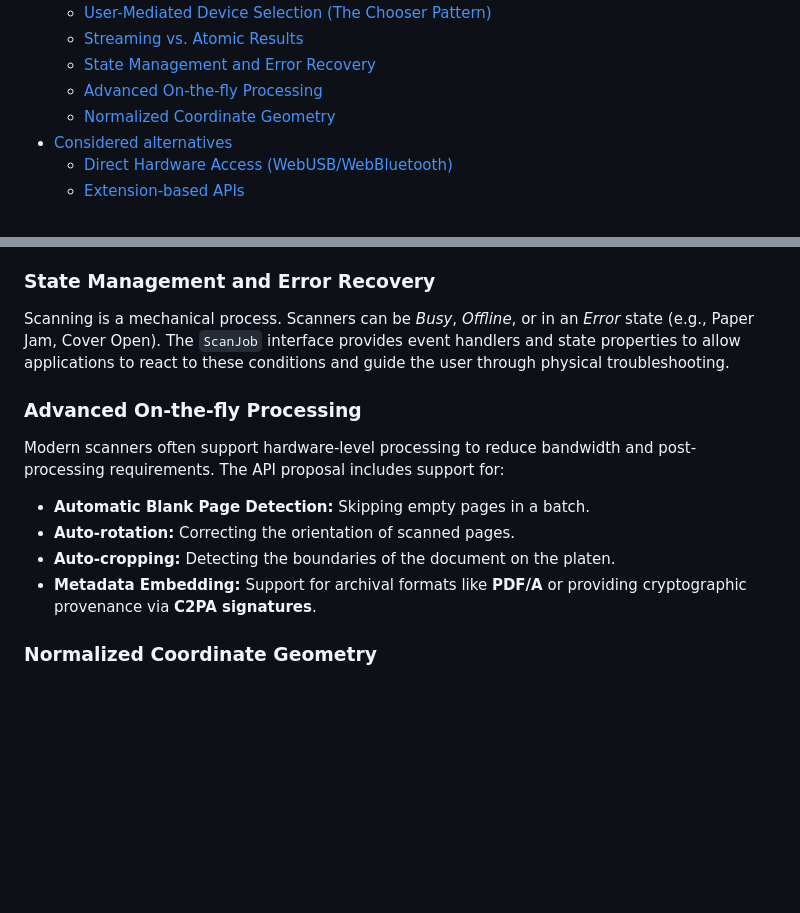
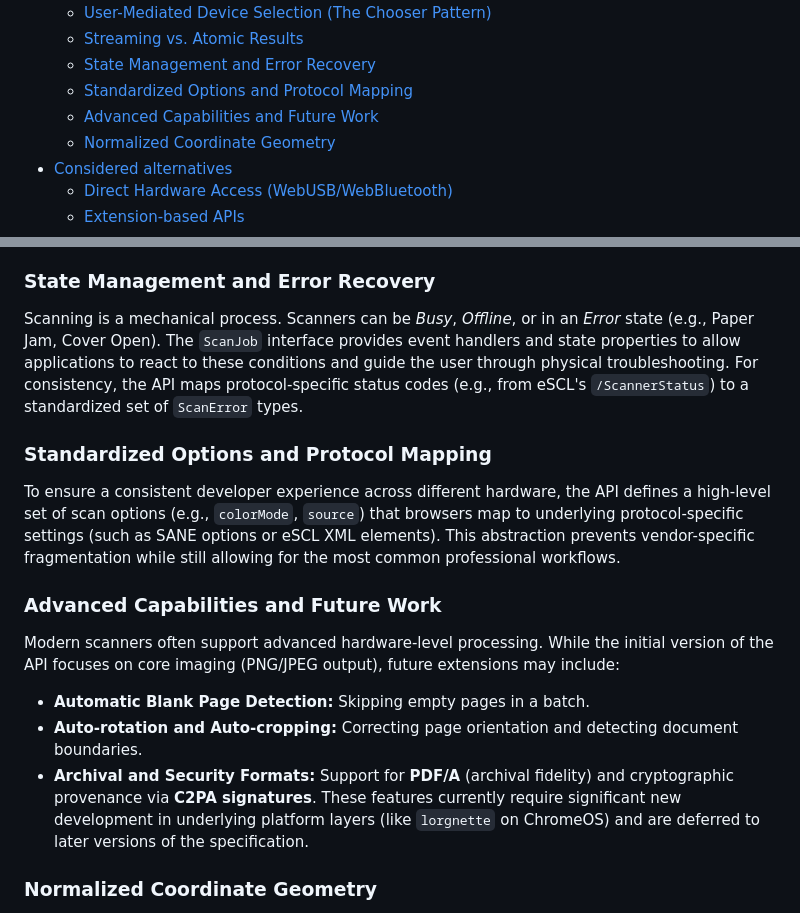
Before and after one commit to explainers-by-googlers/web-scanning, a Markdown page: README.md, 2 parts joined by grey strips. Rendered like a GitHub page; blank space fills up the shorter version.

Commit message:
Separate the initial proposal from the advanced future work

```diff
--- a/README.md
+++ b/README.md
@@ -32,7 +32,8 @@ This proposal describes a web-native API for document scanning. It aims to provi
   - [User-Mediated Device Selection (The Chooser Pattern)](#user-mediated-device-selection-the-chooser-pattern)
   - [Streaming vs. Atomic Results](#streaming-vs-atomic-results)
   - [State Management and Error Recovery](#state-management-and-error-recovery)
-  - [Advanced On-the-fly Processing](#advanced-on-the-fly-processing)
+  - [Standardized Options and Protocol Mapping](#standardized-options-and-protocol-mapping)
+  - [Advanced Capabilities and Future Work](#advanced-capabilities-and-future-work)
   - [Normalized Coordinate Geometry](#normalized-coordinate-geometry)
 - [Considered alternatives](#considered-alternatives)
   - [Direct Hardware Access (WebUSB/WebBluetooth)](#direct-hardware-access-webusbwebbluetooth)
@@ -179,14 +180,16 @@ To prevent fingerprinting and unauthorized hardware access, the API mandates a b
 Scanning a single A4 page at 600 DPI can produce over 100MB of raw data. Returning this as a single atomic `Blob` can lead to out-of-memory crashes, especially on mobile devices or low-end hardware. The `ScanJob` interface uses `ReadableStream` and `AsyncIterable` to allow developers to process data as it arrives, enabling progressive rendering and efficient uploads.
 
 ### State Management and Error Recovery
-Scanning is a mechanical process. Scanners can be *Busy*, *Offline*, or in an *Error* state (e.g., Paper Jam, Cover Open). The `ScanJob` interface provides event handlers and state properties to allow applications to react to these conditions and guide the user through physical troubleshooting.
+Scanning is a mechanical process. Scanners can be *Busy*, *Offline*, or in an *Error* state (e.g., Paper Jam, Cover Open). The `ScanJob` interface provides event handlers and state properties to allow applications to react to these conditions and guide the user through physical troubleshooting. For consistency, the API maps protocol-specific status codes (e.g., from eSCL's `/ScannerStatus`) to a standardized set of `ScanError` types.
 
-### Advanced On-the-fly Processing
-Modern scanners often support hardware-level processing to reduce bandwidth and post-processing requirements. The API proposal includes support for:
+### Standardized Options and Protocol Mapping
+To ensure a consistent developer experience across different hardware, the API defines a high-level set of scan options (e.g., `colorMode`, `source`) that browsers map to underlying protocol-specific settings (such as SANE options or eSCL XML elements). This abstraction prevents vendor-specific fragmentation while still allowing for the most common professional workflows.
+
+### Advanced Capabilities and Future Work
+Modern scanners often support advanced hardware-level processing. While the initial version of the API focuses on core imaging (PNG/JPEG output), future extensions may include:
 - **Automatic Blank Page Detection:** Skipping empty pages in a batch.
-- **Auto-rotation:** Correcting the orientation of scanned pages.
-- **Auto-cropping:** Detecting the boundaries of the document on the platen.
-- **Metadata Embedding:** Support for archival formats like **PDF/A** or providing cryptographic provenance via **C2PA signatures**.
+- **Auto-rotation and Auto-cropping:** Correcting page orientation and detecting document boundaries.
+- **Archival and Security Formats:** Support for **PDF/A** (archival fidelity) and cryptographic provenance via **C2PA signatures**. These features currently require significant new development in underlying platform layers (like `lorgnette` on ChromeOS) and are deferred to later versions of the specification.
 
 ### Normalized Coordinate Geometry
 Different scanning protocols use different units (e.g., eSCL uses 1/300ths of an inch). The Web Scanning API normalizes all spatial dimensions to **millimeters** (physical) or **CSS pixels** (logical), ensuring a consistent developer experience across all hardware.
```
